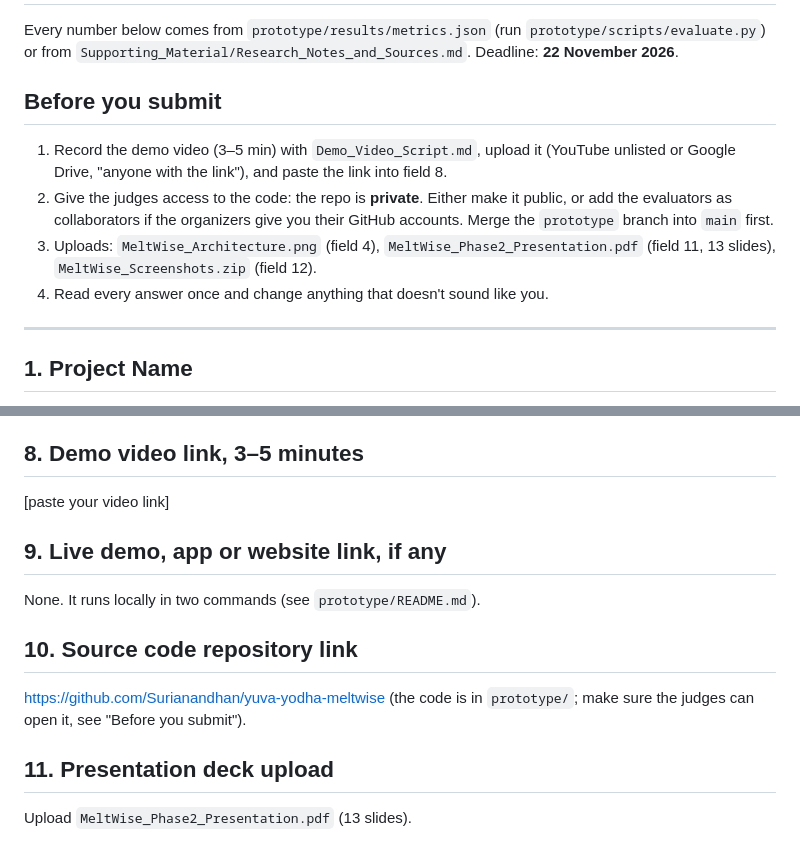
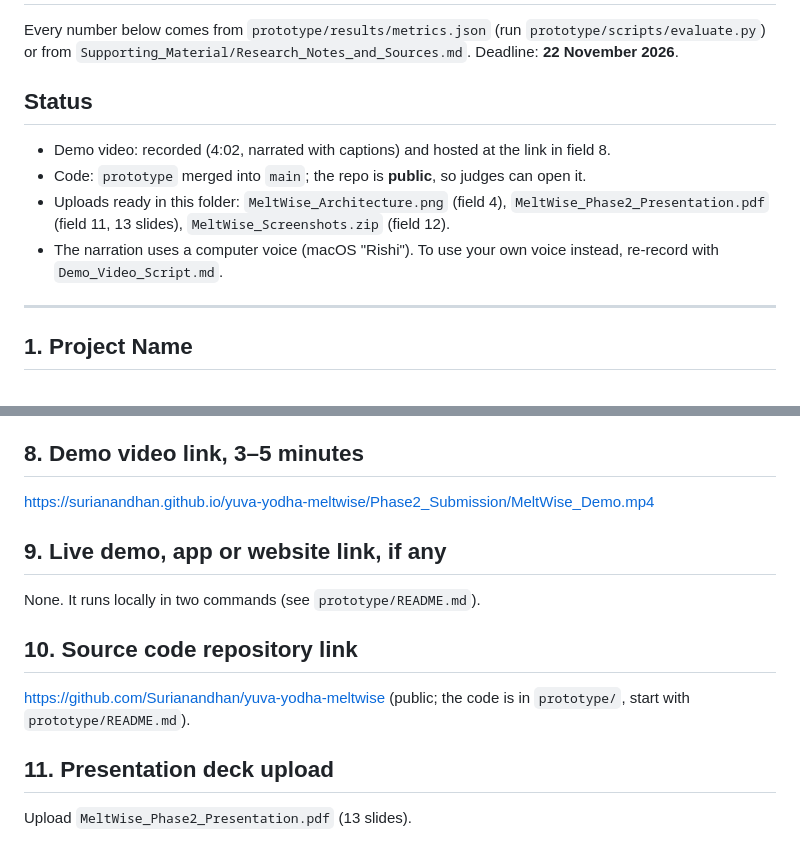
Before and after one commit to Surianandhan/yuva-yodha-meltwise, a Markdown page: Phase2_Submission/Phase2_Form_Answers.md, 2 parts joined by grey strips. Rendered like a GitHub page.

Commit message:
Fill in the demo video and repository links
Co-Authored-By: Claude Opus 5.5 <noreply@anthropic.com>

```diff
--- a/Phase2_Submission/Phase2_Form_Answers.md
+++ b/Phase2_Submission/Phase2_Form_Answers.md
@@ -2,12 +2,12 @@
 
 Every number below comes from `prototype/results/metrics.json` (run `prototype/scripts/evaluate.py`) or from `Supporting_Material/Research_Notes_and_Sources.md`. Deadline: **22 November 2026**.
 
-## Before you submit
+## Status
 
-1. Record the demo video (3–5 min) with `Demo_Video_Script.md`, upload it (YouTube unlisted or Google Drive, "anyone with the link"), and paste the link into field 8.
-2. Give the judges access to the code: the repo is **private**. Either make it public, or add the evaluators as collaborators if the organizers give you their GitHub accounts. Merge the `prototype` branch into `main` first.
-3. Uploads: `MeltWise_Architecture.png` (field 4), `MeltWise_Phase2_Presentation.pdf` (field 11, 13 slides), `MeltWise_Screenshots.zip` (field 12).
-4. Read every answer once and change anything that doesn't sound like you.
+- Demo video: recorded (4:02, narrated with captions) and hosted at the link in field 8.
+- Code: `prototype` merged into `main`; the repo is **public**, so judges can open it.
+- Uploads ready in this folder: `MeltWise_Architecture.png` (field 4), `MeltWise_Phase2_Presentation.pdf` (field 11, 13 slides), `MeltWise_Screenshots.zip` (field 12).
+- The narration uses a computer voice (macOS "Rishi"). To use your own voice instead, re-record with `Demo_Video_Script.md`.
 
 ---
 
@@ -54,13 +54,13 @@ Upload `MeltWise_Architecture.png`.
 Each simulated plant has hidden loss and efficiency constants that MeltWise must learn. Re-running a melt with one practice gap removed gives the true waste from that cause, which we use only for scoring. Tariff and carbon inputs are real published values: ToD rules 2023, FY26 industrial tariffs, CEA grid factor.
 
 ## 8. Demo video link, 3–5 minutes
-[paste your video link]
+https://surianandhan.github.io/yuva-yodha-meltwise/Phase2_Submission/MeltWise_Demo.mp4
 
 ## 9. Live demo, app or website link, if any
 None. It runs locally in two commands (see `prototype/README.md`).
 
 ## 10. Source code repository link
-https://github.com/Surianandhan/yuva-yodha-meltwise (the code is in `prototype/`; make sure the judges can open it, see "Before you submit").
+https://github.com/Surianandhan/yuva-yodha-meltwise (public; the code is in `prototype/`, start with `prototype/README.md`).
 
 ## 11. Presentation deck upload
 Upload `MeltWise_Phase2_Presentation.pdf` (13 slides).
```
